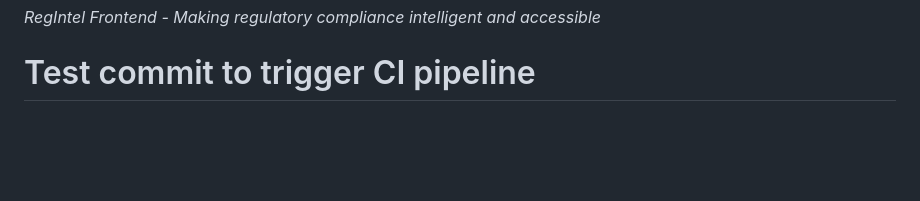
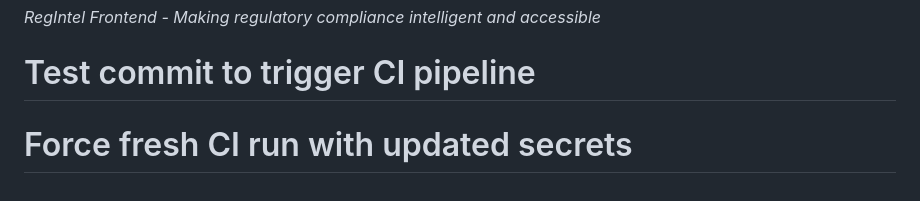
Before and after one commit to markboenigk/RegIntel_Frontend, a Markdown page: README.md, the part around the change. GitHub-like rendering; blank space fills up the shorter version.

Commit message:
Force fresh CI run to ensure updated secrets are used

```diff
--- a/README.md
+++ b/README.md
@@ -293,3 +293,4 @@ This project demonstrates advanced capabilities in:
 
 *RegIntel Frontend - Making regulatory compliance intelligent and accessible*
 # Test commit to trigger CI pipeline
+# Force fresh CI run with updated secrets
```
